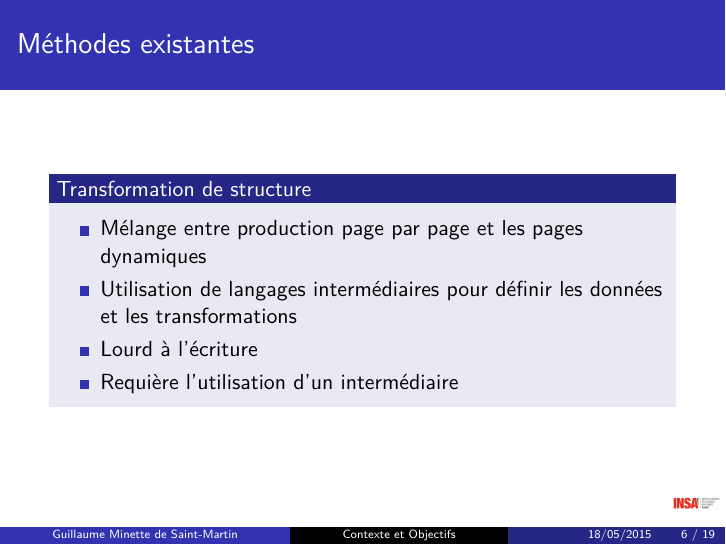
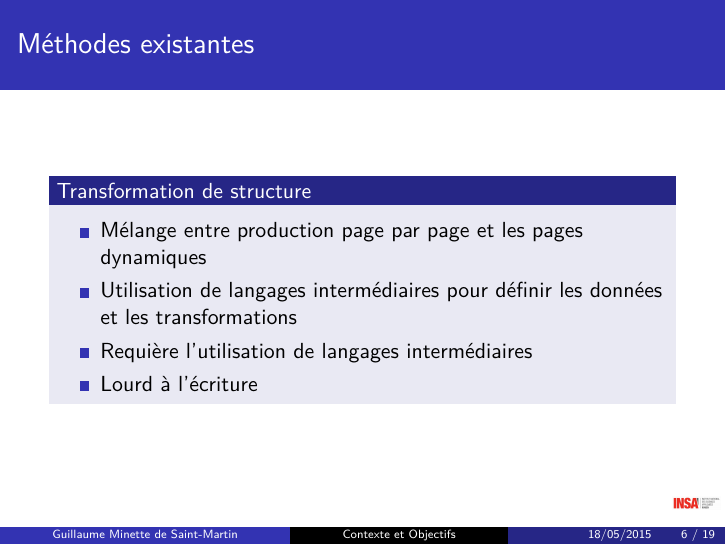
Before and after one commit to 2br0ne/DOC-EadGen, LaTeX slides (Slides/slides/soutenanceDoc.tex, which reads Slides/slides/contexte.tex): page 6 of 19. Compiled offline with pdfLaTeX.

Commit message:
maj contexte

```diff
--- a/Slides/slides/contexte.tex
+++ b/Slides/slides/contexte.tex
@@ -39,8 +39,8 @@
 		\begin{itemize}
 			\item Mélange entre production page par page et les pages dynamiques
 			\item Utilisation de langages intermédiaires pour définir les données et les transformations
+			\item Requière l'utilisation de langages intermédiaires
 			\item Lourd à l'écriture
-			\item Requière l'utilisation d'un intermédiaire
 		\end{itemize}
 	\end{block}
 \end{frame}
```
